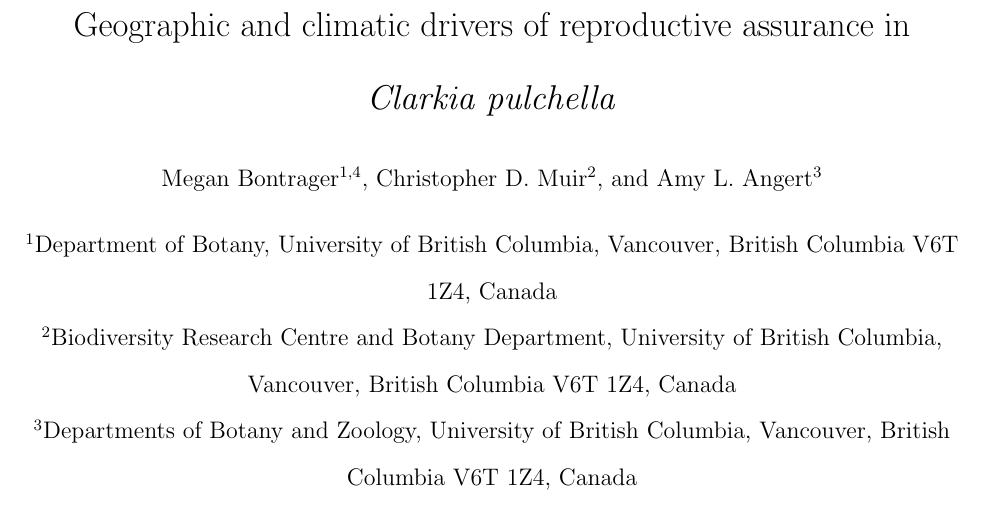
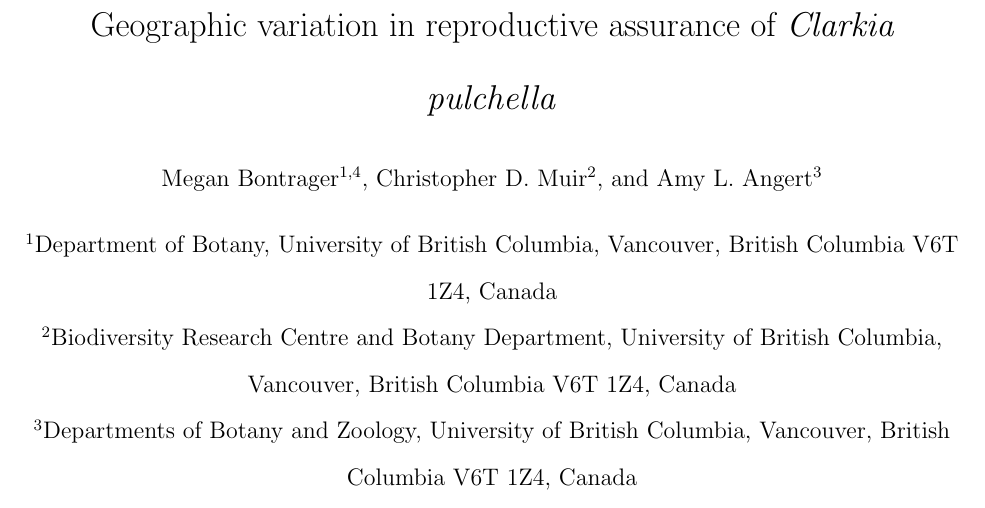
Before and after one commit to meganbontrager/clarkia-reproductive-assurance, a LaTeX document (clarkia-reproductive-assurance.tex): part of page 1 of 22, cut at the place of the change. Compiled offline with pdfLaTeX.

Commit message:
changed title

```diff
--- a/clarkia-reproductive-assurance.tex
+++ b/clarkia-reproductive-assurance.tex
@@ -50,7 +50,7 @@
 
 \begin{document}
 
-\title{Geographic and climatic drivers of reproductive assurance in \textit{Clarkia pulchella}}
+\title{Geographic variation in reproductive assurance of \textit{Clarkia pulchella}}
 \author[1,4]{Megan Bontrager}
 \author[2]{Christopher D. Muir}
 \author[3]{Amy L. Angert}
```
Also changed, not shown: clarkia-reproductive-assurance.pdf.
